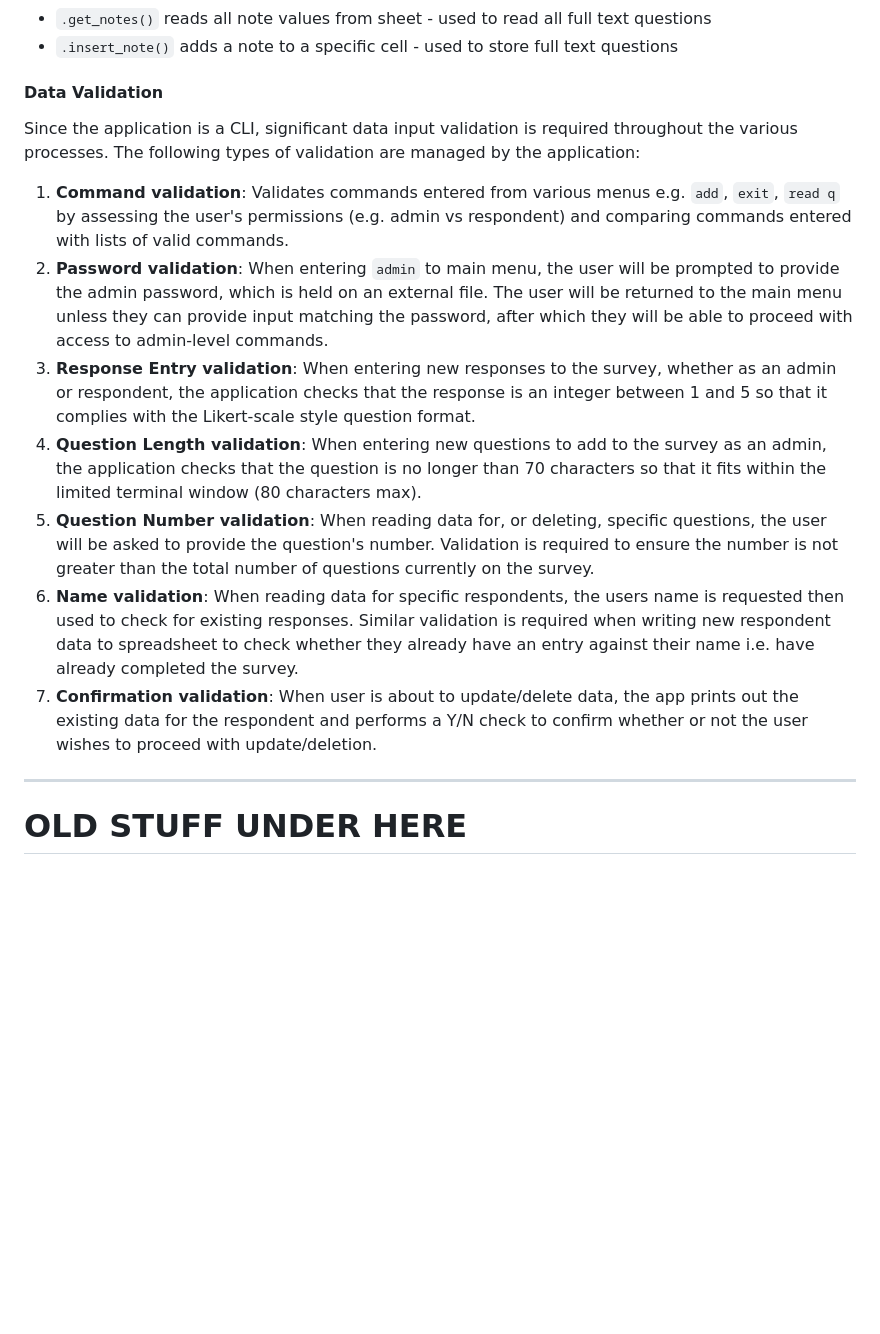
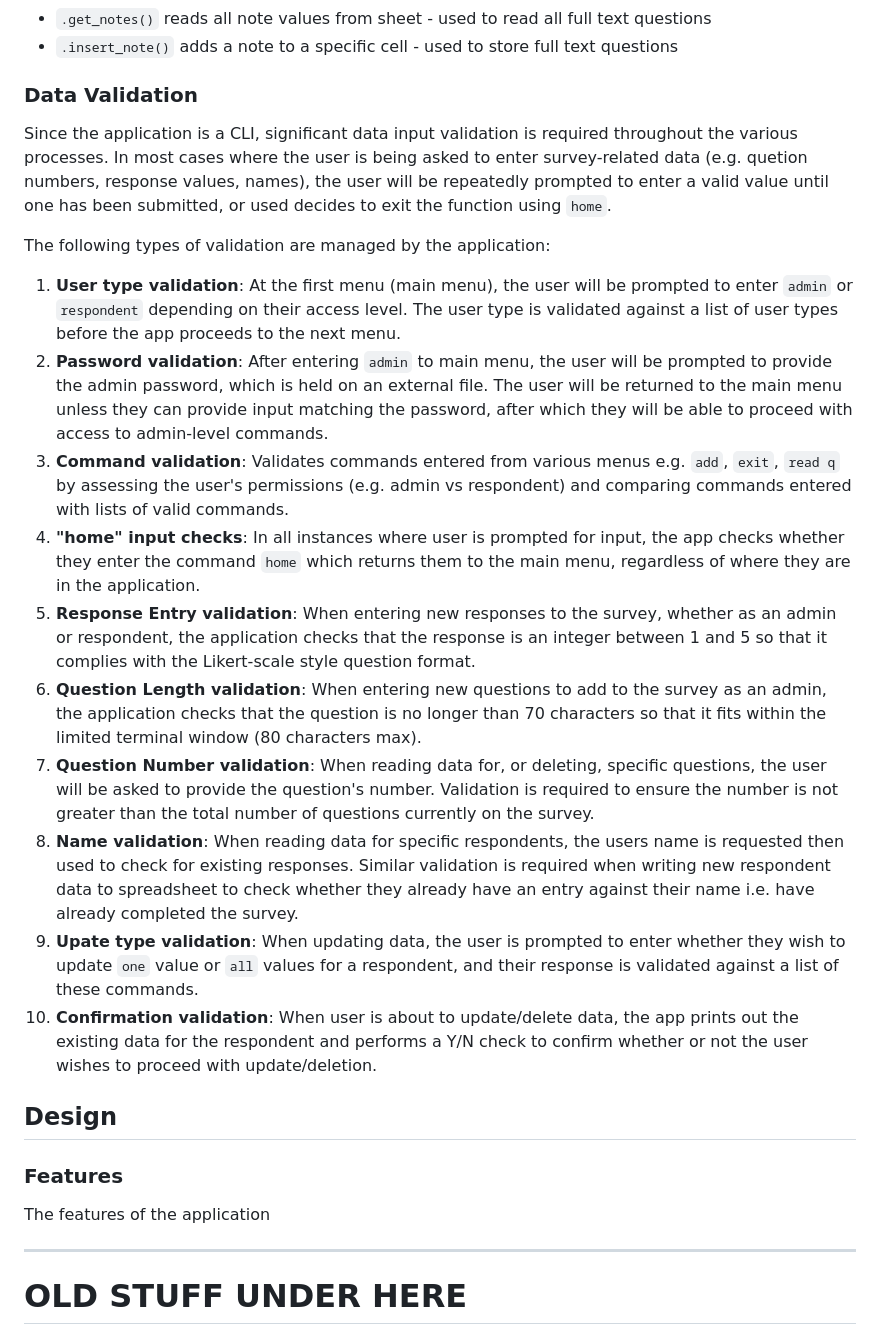
Before and after one commit to DTT2411/DTSurveyAnalytics, a Markdown page: README.md, the part around the change printed below. GitHub-like rendering; blank space fills up the shorter version.

Commit message:
Add to validation types in Data Validation subsection of readme.

```diff
--- a/README.md
+++ b/README.md
@@ -56,17 +56,25 @@ Data transfer between the application and Google Sheet is primarily manipulated
 - `.get_notes()` reads all note values from sheet - used to read all full text questions
 - `.insert_note()` adds a note to a specific cell - used to store full text questions
 
-#### Data Validation
-Since the application is a CLI, significant data input validation is required throughout the various processes. The following types of validation are managed by the application:
-1. **Command validation**: Validates commands entered from various menus e.g. `add`, `exit`, `read q` by assessing the user's permissions (e.g. admin vs respondent) and comparing commands entered with lists of valid commands.
-2. **Password validation**: When entering `admin` to main menu, the user will be prompted to provide the admin password, which is held on an external file. The user will be returned to the main menu unless they can provide input matching the password, after which they will be able to proceed with access to admin-level commands.
-3. **Response Entry validation**: When entering new responses to the survey, whether as an admin or respondent, the application checks that the response is an integer between 1 and 5 so that it complies with the Likert-scale style question format.
-4. **Question Length validation**: When entering new questions to add to the survey as an admin, the application checks that the question is no longer than 70 characters so that it fits within the limited terminal window (80 characters max).
-5. **Question Number validation**: When reading data for, or deleting, specific questions, the user will be asked to provide the question's number. Validation is required to ensure the number is not greater than the total number of questions currently on the survey.
-6. **Name validation**: When reading data for specific respondents, the users name is requested then used to check for existing responses. Similar validation is required when writing new respondent data to spreadsheet to check whether they already have an entry against their name i.e. have already completed the survey.
-7. **Confirmation validation**: When user is about to update/delete data, the app prints out the existing data for the respondent and performs a Y/N check to confirm whether or not the user wishes to proceed with update/deletion.
+### Data Validation
+Since the application is a CLI, significant data input validation is required throughout the various processes. In most cases where the user is being asked to enter survey-related data (e.g. quetion numbers, response values, names), the user will be repeatedly prompted to enter a valid value until one has been submitted, or used decides to exit the function using `home`.
 
+The following types of validation are managed by the application:
+1. **User type validation**: At the first menu (main menu), the user will be prompted to enter `admin` or `respondent` depending on their access level. The user type is validated against a list of user types before the app proceeds to the next menu.
+2. **Password validation**: After entering `admin` to main menu, the user will be prompted to provide the admin password, which is held on an external file. The user will be returned to the main menu unless they can provide input matching the password, after which they will be able to proceed with access to admin-level commands.
+3. **Command validation**: Validates commands entered from various menus e.g. `add`, `exit`, `read q` by assessing the user's permissions (e.g. admin vs respondent) and comparing commands entered with lists of valid commands.
+4. **"home" input checks**: In all instances where user is prompted for input, the app checks whether they enter the command `home` which returns them to the main menu, regardless of where they are in the application.
+5. **Response Entry validation**: When entering new responses to the survey, whether as an admin or respondent, the application checks that the response is an integer between 1 and 5 so that it complies with the Likert-scale style question format.
+6. **Question Length validation**: When entering new questions to add to the survey as an admin, the application checks that the question is no longer than 70 characters so that it fits within the limited terminal window (80 characters max).
+7. **Question Number validation**: When reading data for, or deleting, specific questions, the user will be asked to provide the question's number. Validation is required to ensure the number is not greater than the total number of questions currently on the survey.
+8. **Name validation**: When reading data for specific respondents, the users name is requested then used to check for existing responses. Similar validation is required when writing new respondent data to spreadsheet to check whether they already have an entry against their name i.e. have already completed the survey.
+9. **Upate type validation**: When updating data, the user is prompted to enter whether they wish to update `one` value or `all` values for a respondent, and their response is validated against a list of these commands.
+9. **Confirmation validation**: When user is about to update/delete data, the app prints out the existing data for the respondent and performs a Y/N check to confirm whether or not the user wishes to proceed with update/deletion.
 
+## Design
+
+### Features
+The features of the application
 
 
 ___________________________________________________
```
Also changed, not shown: other parts of README.md (+3 -3 lines).
